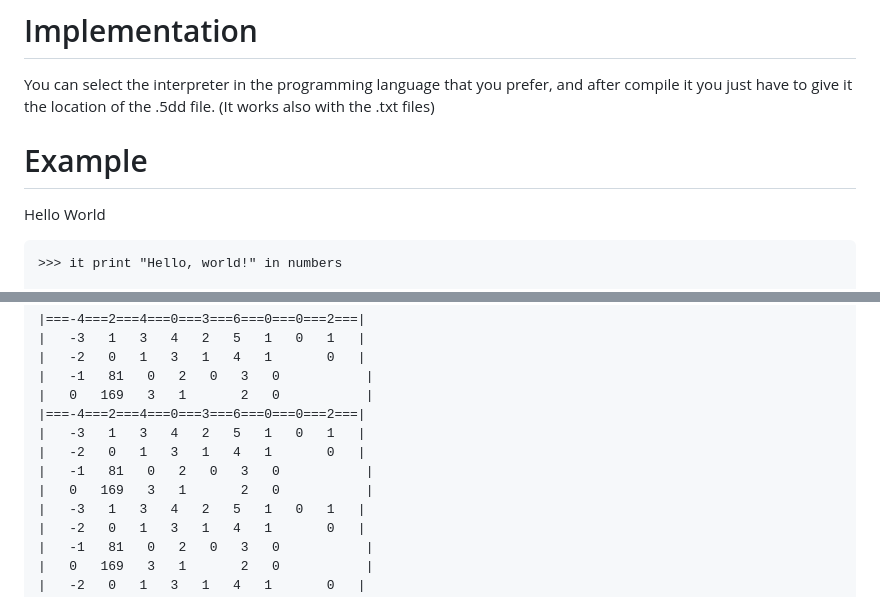
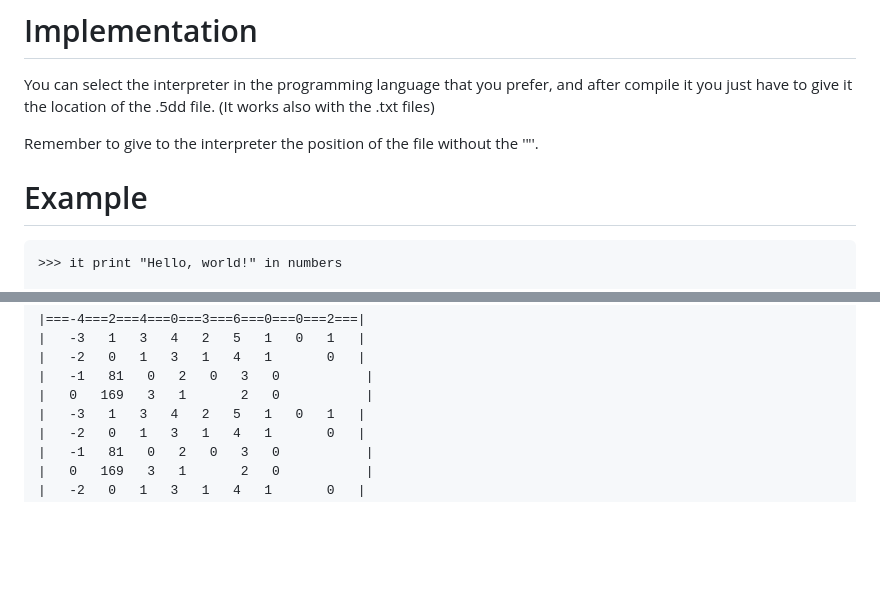
Before and after one commit to rainis-gianluca/5D_Deadfish_With_Multiverse_Time_Travel, a Markdown page: README.md, 2 parts joined by grey strips. GitHub-like rendering; blank space fills up the shorter version.

````diff
--- a/README.md
+++ b/README.md
@@ -40,8 +40,9 @@ If you should travel in a previus timeline or a previus universe, and this unive
 You can select the interpreter in the programming language that you prefer, and after compile it you just have to give it the location of the .5dd file.
 (It works also with the .txt files)
 
+Remember to give to the interpreter the position of the file without the '"'.
+
 # Example
-Hello World
 ```
 >>> it print "Hello, world!" in numbers
 
@@ -86,11 +87,6 @@ U
 |   -2   0   1   3   1   4   1       0   |
 |   -1   81   0   2   0   3   0           |
 |   0   169   3   1       2   0           |
-|===-4===2===4===0===3===6===0===0===2===|
-|   -3   1   3   4   2   5   1   0   1   |
-|   -2   0   1   3   1   4   1       0   |
-|   -1   81   0   2   0   3   0           |
-|   0   169   3   1       2   0           |
 |   -3   1   3   4   2   5   1   0   1   |
 |   -2   0   1   3   1   4   1       0   |
 |   -1   81   0   2   0   3   0           |
````
